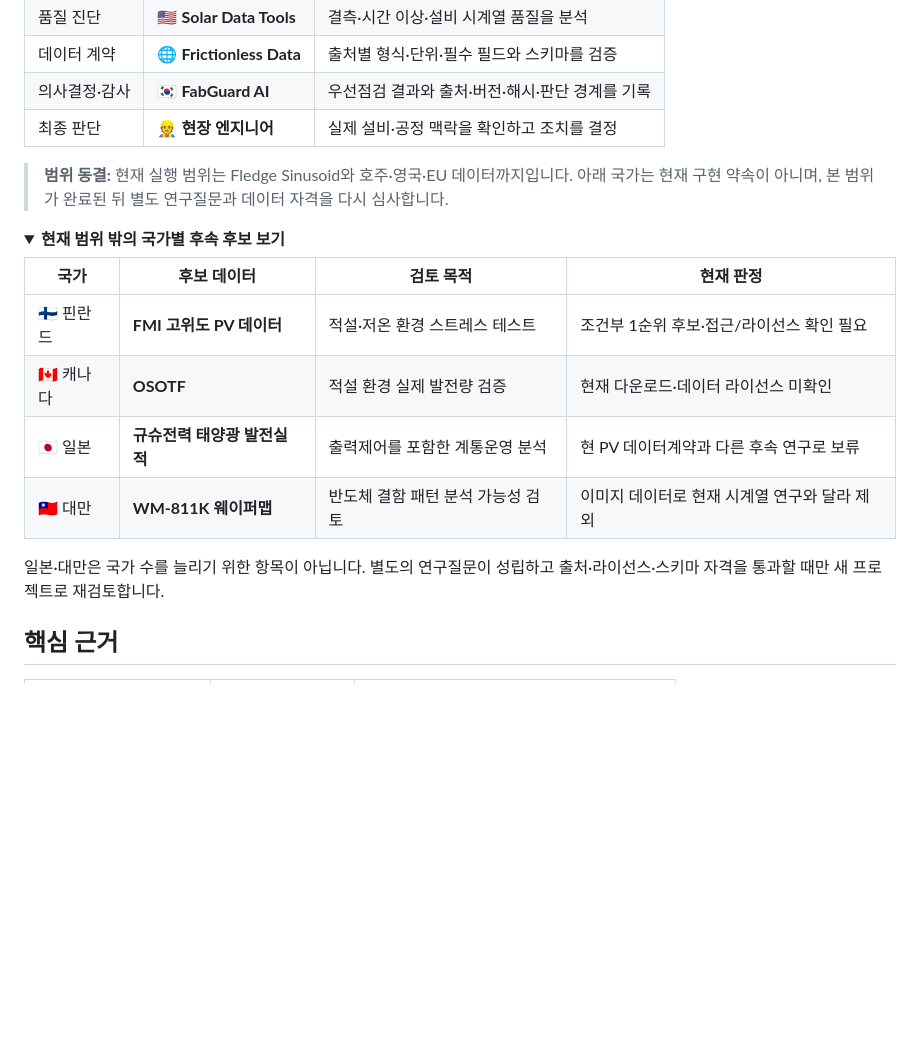
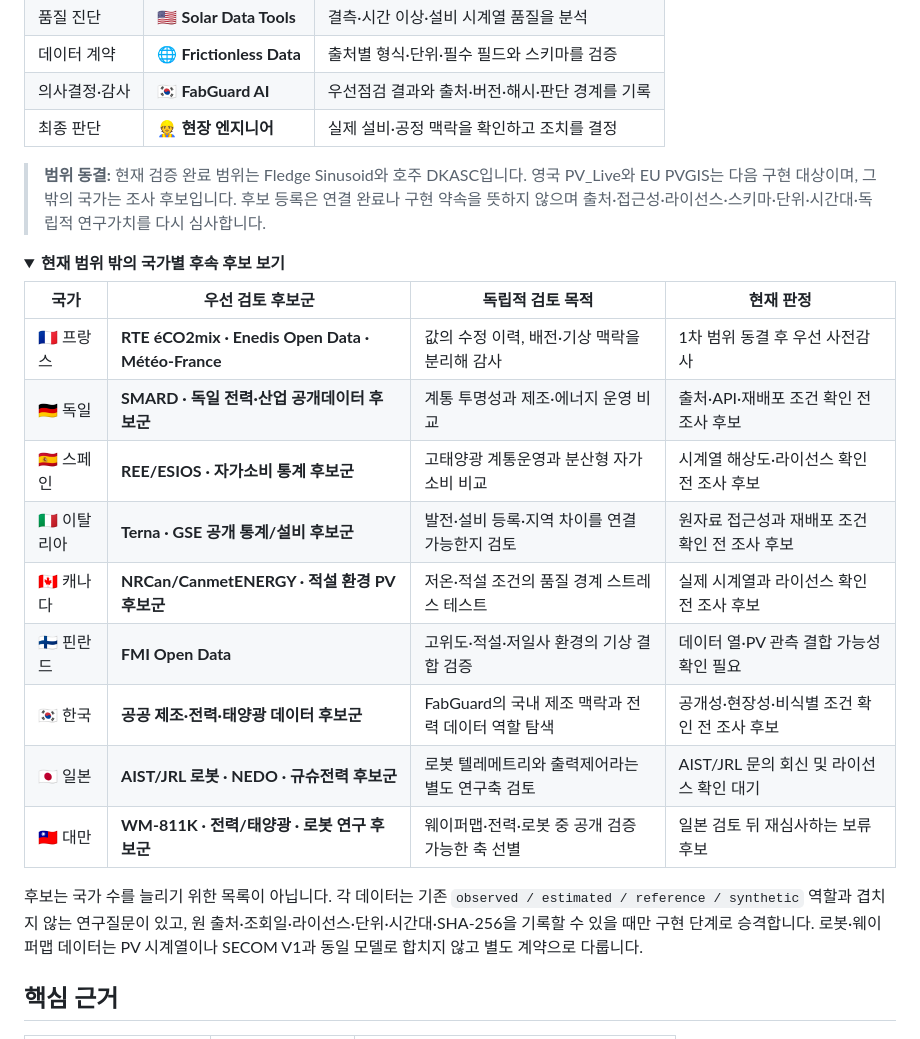
Before and after one commit to heechan9/fabguard-ai, a Markdown page: README.md, the part around the change. GitHub-like rendering; folded sections open; blank space fills up the shorter version.

Commit message:
docs: expand global data candidate registry

```diff
--- a/README.md
+++ b/README.md
@@ -102,19 +102,24 @@
 | 의사결정·감사 | 🇰🇷 **FabGuard AI** | 우선점검 결과와 출처·버전·해시·판단 경계를 기록 |
 | 최종 판단 | 👷 **현장 엔지니어** | 실제 설비·공정 맥락을 확인하고 조치를 결정 |
 
-> **범위 동결:** 현재 실행 범위는 Fledge Sinusoid와 호주·영국·EU 데이터까지입니다. 아래 국가는 현재 구현 약속이 아니며, 본 범위가 완료된 뒤 별도 연구질문과 데이터 자격을 다시 심사합니다.
+> **범위 동결:** 현재 검증 완료 범위는 Fledge Sinusoid와 호주 DKASC입니다. 영국 PV_Live와 EU PVGIS는 다음 구현 대상이며, 그 밖의 국가는 조사 후보입니다. 후보 등록은 연결 완료나 구현 약속을 뜻하지 않으며 출처·접근성·라이선스·스키마·단위·시간대·독립적 연구가치를 다시 심사합니다.
 
 <details>
 <summary><strong>현재 범위 밖의 국가별 후속 후보 보기</strong></summary>
 
-| 국가 | 후보 데이터 | 검토 목적 | 현재 판정 |
+| 국가 | 우선 검토 후보군 | 독립적 검토 목적 | 현재 판정 |
 |---|---|---|---|
-| 🇫🇮 핀란드 | **FMI 고위도 PV 데이터** | 적설·저온 환경 스트레스 테스트 | 조건부 1순위 후보·접근/라이선스 확인 필요 |
-| 🇨🇦 캐나다 | **OSOTF** | 적설 환경 실제 발전량 검증 | 현재 다운로드·데이터 라이선스 미확인 |
-| 🇯🇵 일본 | **규슈전력 태양광 발전실적** | 출력제어를 포함한 계통운영 분석 | 현 PV 데이터계약과 다른 후속 연구로 보류 |
-| 🇹🇼 대만 | **WM-811K 웨이퍼맵** | 반도체 결함 패턴 분석 가능성 검토 | 이미지 데이터로 현재 시계열 연구와 달라 제외 |
+| 🇫🇷 프랑스 | **RTE éCO2mix · Enedis Open Data · Météo-France** | 값의 수정 이력, 배전·기상 맥락을 분리해 감사 | 1차 범위 동결 후 우선 사전감사 |
+| 🇩🇪 독일 | **SMARD · 독일 전력·산업 공개데이터 후보군** | 계통 투명성과 제조·에너지 운영 비교 | 출처·API·재배포 조건 확인 전 조사 후보 |
+| 🇪🇸 스페인 | **REE/ESIOS · 자가소비 통계 후보군** | 고태양광 계통운영과 분산형 자가소비 비교 | 시계열 해상도·라이선스 확인 전 조사 후보 |
+| 🇮🇹 이탈리아 | **Terna · GSE 공개 통계/설비 후보군** | 발전·설비 등록·지역 차이를 연결 가능한지 검토 | 원자료 접근성과 재배포 조건 확인 전 조사 후보 |
+| 🇨🇦 캐나다 | **NRCan/CanmetENERGY · 적설 환경 PV 후보군** | 저온·적설 조건의 품질 경계 스트레스 테스트 | 실제 시계열과 라이선스 확인 전 조사 후보 |
+| 🇫🇮 핀란드 | **FMI Open Data** | 고위도·적설·저일사 환경의 기상 결합 검증 | 데이터 열·PV 관측 결합 가능성 확인 필요 |
+| 🇰🇷 한국 | **공공 제조·전력·태양광 데이터 후보군** | FabGuard의 국내 제조 맥락과 전력 데이터 역할 탐색 | 공개성·현장성·비식별 조건 확인 전 조사 후보 |
+| 🇯🇵 일본 | **AIST/JRL 로봇 · NEDO · 규슈전력 후보군** | 로봇 텔레메트리와 출력제어라는 별도 연구축 검토 | AIST/JRL 문의 회신 및 라이선스 확인 대기 |
+| 🇹🇼 대만 | **WM-811K · 전력/태양광 · 로봇 연구 후보군** | 웨이퍼맵·전력·로봇 중 공개 검증 가능한 축 선별 | 일본 검토 뒤 재심사하는 보류 후보 |
 
-일본·대만은 국가 수를 늘리기 위한 항목이 아닙니다. 별도의 연구질문이 성립하고 출처·라이선스·스키마 자격을 통과할 때만 새 프로젝트로 재검토합니다.
+후보는 국가 수를 늘리기 위한 목록이 아닙니다. 각 데이터는 기존 `observed / estimated / reference / synthetic` 역할과 겹치지 않는 연구질문이 있고, 원 출처·조회일·라이선스·단위·시간대·SHA-256을 기록할 수 있을 때만 구현 단계로 승격합니다. 로봇·웨이퍼맵 데이터는 PV 시계열이나 SECOM V1과 동일 모델로 합치지 않고 별도 계약으로 다룹니다.
 
 </details>
 
```
